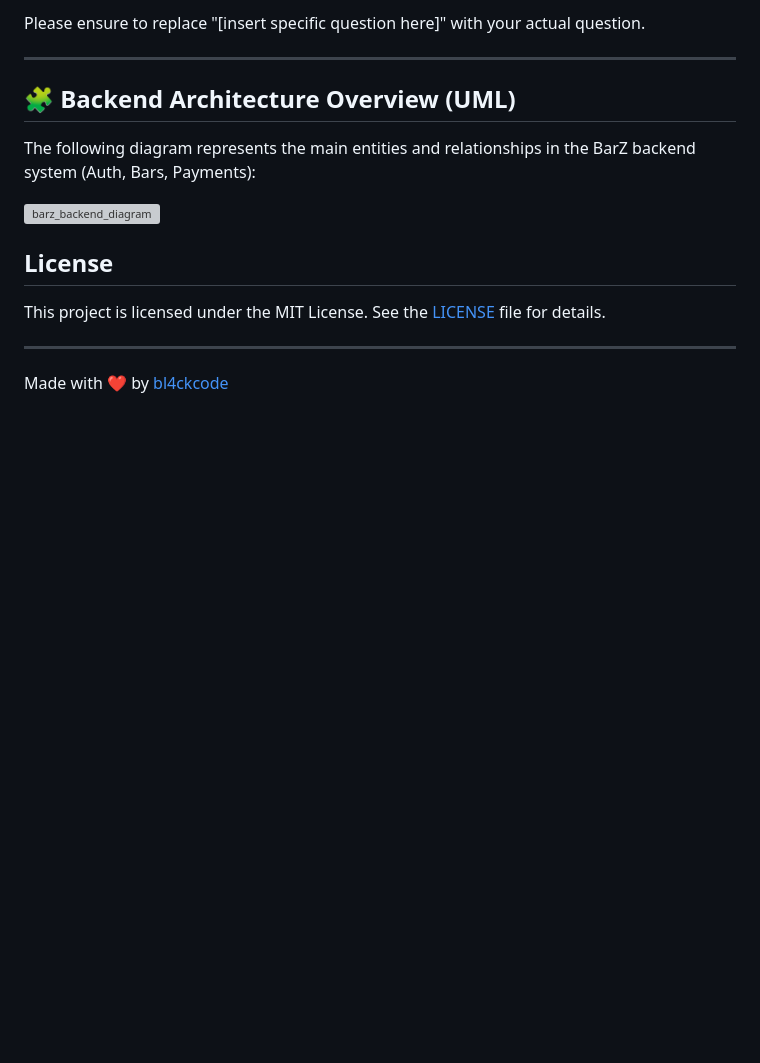
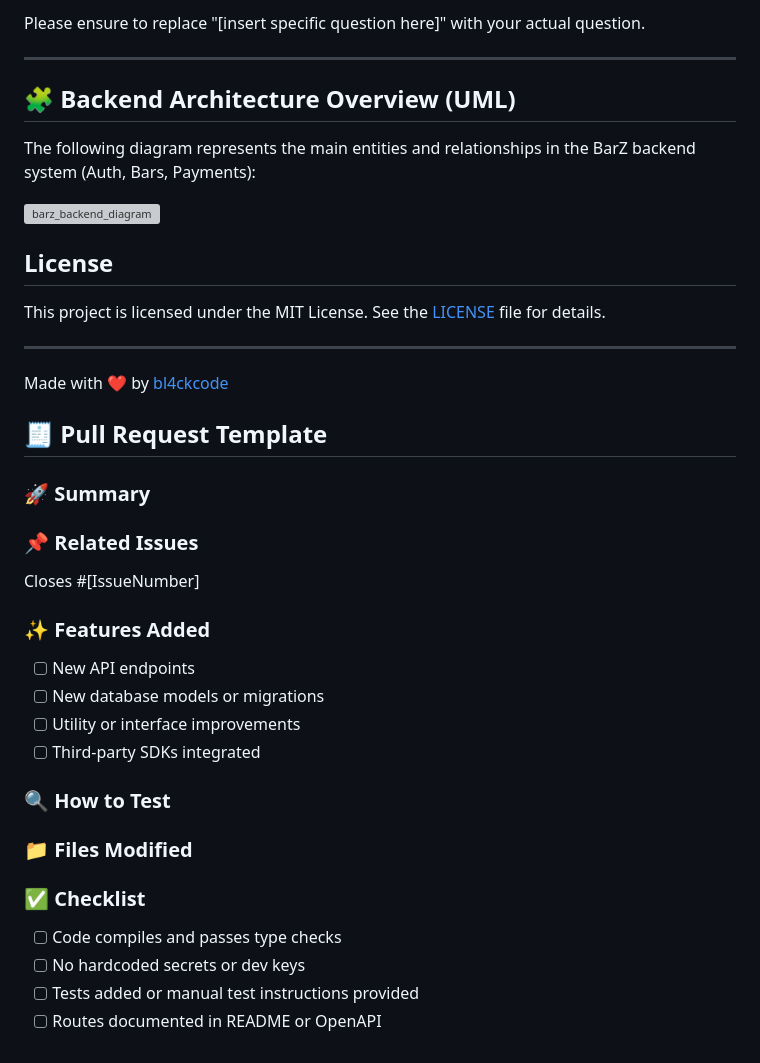
Before and after one commit to bl4ckcode/dobar, a Markdown page: be/README.md, the part around the change printed below. GitHub-like rendering; blank space fills up the shorter version; grey boxes are pictures that could not be loaded.

```diff
--- a/be/README.md
+++ b/be/README.md
@@ -178,3 +200,30 @@ This project is licensed under the MIT License. See the [LICENSE](LICENSE) file
 ---
 
 Made with ❤️ by [bl4ckcode](https://github.com/bl4ckcode)
+
+
+## 🧾 Pull Request Template
+
+### 🚀 Summary
+<!-- Describe the purpose of the PR -->
+
+### 📌 Related Issues
+Closes #[IssueNumber]
+
+### ✨ Features Added
+- [ ] New API endpoints
+- [ ] New database models or migrations
+- [ ] Utility or interface improvements
+- [ ] Third-party SDKs integrated
+
+### 🔍 How to Test
+<!-- List curl commands or frontend actions to verify the functionality -->
+
+### 📁 Files Modified
+<!-- Optional: Summary of touched files -->
+
+### ✅ Checklist
+- [ ] Code compiles and passes type checks
+- [ ] No hardcoded secrets or dev keys
+- [ ] Tests added or manual test instructions provided
+- [ ] Routes documented in README or OpenAPI
```
Also changed, not shown: other parts of be/README.md (+22 -0 lines).
